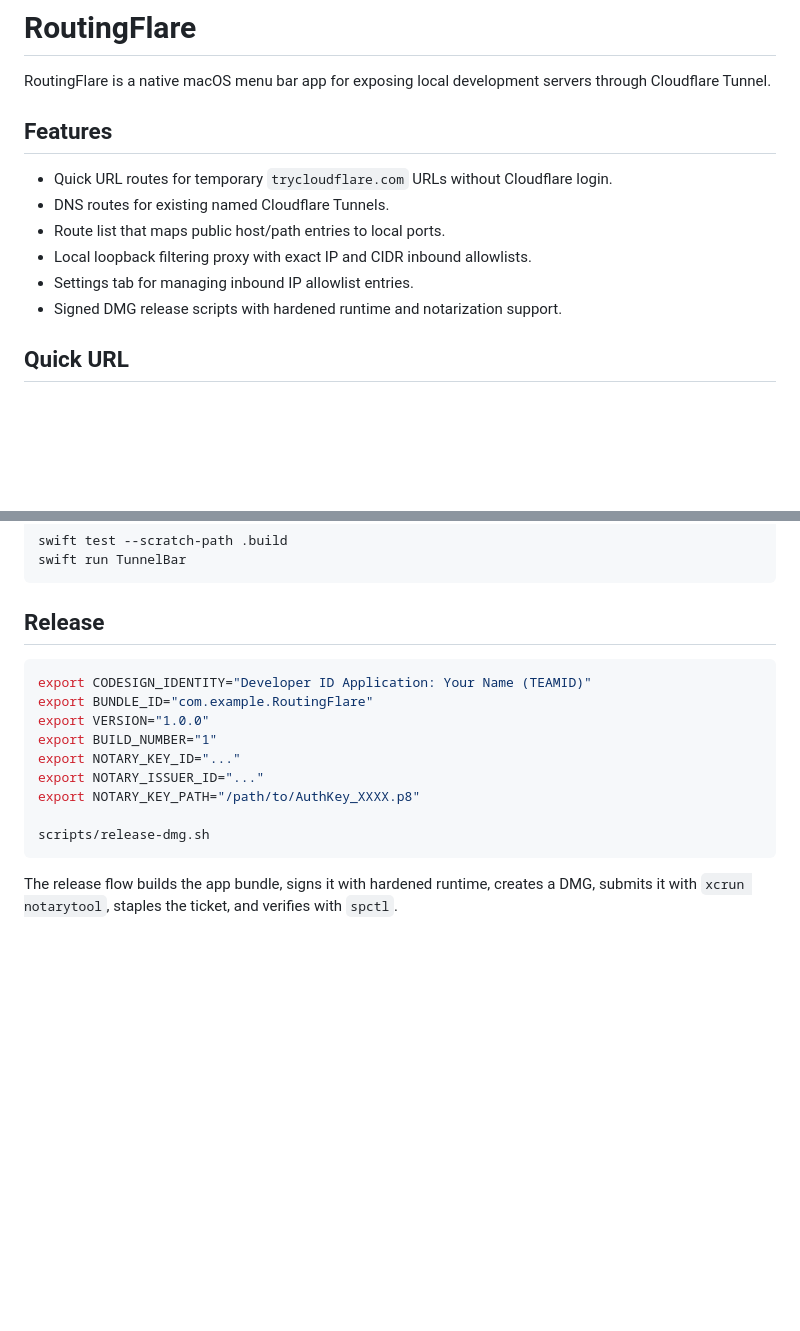
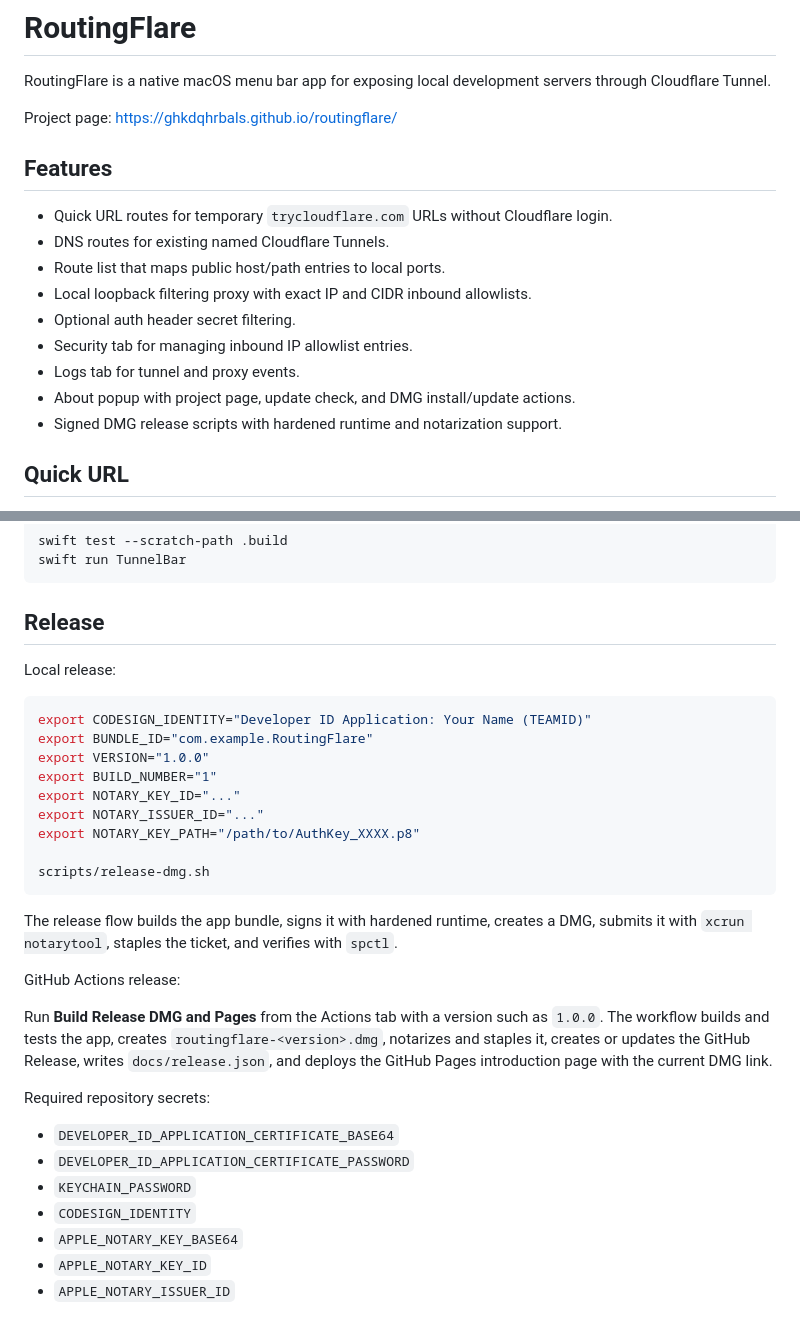
Before and after one commit to ghkdqhrbals/routingflare, a Markdown page: README.md, 2 parts joined by grey strips. GitHub-like rendering; blank space fills up the shorter version.

Commit message:
Add routingflare release page and update flow

````diff
--- a/README.md
+++ b/README.md
@@ -1,6 +1,8 @@
 # RoutingFlare
 
 RoutingFlare is a native macOS menu bar app for exposing local development servers through Cloudflare Tunnel.
+
+Project page: https://ghkdqhrbals.github.io/routingflare/
 
 ## Features
 
@@ -8,7 +10,10 @@ RoutingFlare is a native macOS menu bar app for exposing local development serve
 - DNS routes for existing named Cloudflare Tunnels.
 - Route list that maps public host/path entries to local ports.
 - Local loopback filtering proxy with exact IP and CIDR inbound allowlists.
-- Settings tab for managing inbound IP allowlist entries.
+- Optional auth header secret filtering.
+- Security tab for managing inbound IP allowlist entries.
+- Logs tab for tunnel and proxy events.
+- About popup with project page, update check, and DMG install/update actions.
 - Signed DMG release scripts with hardened runtime and notarization support.
 
 ## Quick URL
@@ -41,6 +46,8 @@ swift run TunnelBar
 
 ## Release
 
+Local release:
+
 ```bash
 export CODESIGN_IDENTITY="Developer ID Application: Your Name (TEAMID)"
 export BUNDLE_ID="com.example.RoutingFlare"
@@ -54,3 +61,18 @@ scripts/release-dmg.sh
 ```
 
 The release flow builds the app bundle, signs it with hardened runtime, creates a DMG, submits it with `xcrun notarytool`, staples the ticket, and verifies with `spctl`.
+
+GitHub Actions release:
+
+Run **Build Release DMG and Pages** from the Actions tab with a version such as `1.0.0`.
+The workflow builds and tests the app, creates `routingflare-<version>.dmg`, notarizes and staples it, creates or updates the GitHub Release, writes `docs/release.json`, and deploys the GitHub Pages introduction page with the current DMG link.
+
+Required repository secrets:
+
+- `DEVELOPER_ID_APPLICATION_CERTIFICATE_BASE64`
+- `DEVELOPER_ID_APPLICATION_CERTIFICATE_PASSWORD`
+- `KEYCHAIN_PASSWORD`
+- `CODESIGN_IDENTITY`
+- `APPLE_NOTARY_KEY_BASE64`
+- `APPLE_NOTARY_KEY_ID`
+- `APPLE_NOTARY_ISSUER_ID`
````
Also changed, not shown: docs/assets/routingflare-dns.png (added), docs/assets/routingflare-quick-url.png (added), docs/assets/routingflare-security.png (added), 12 other files.
